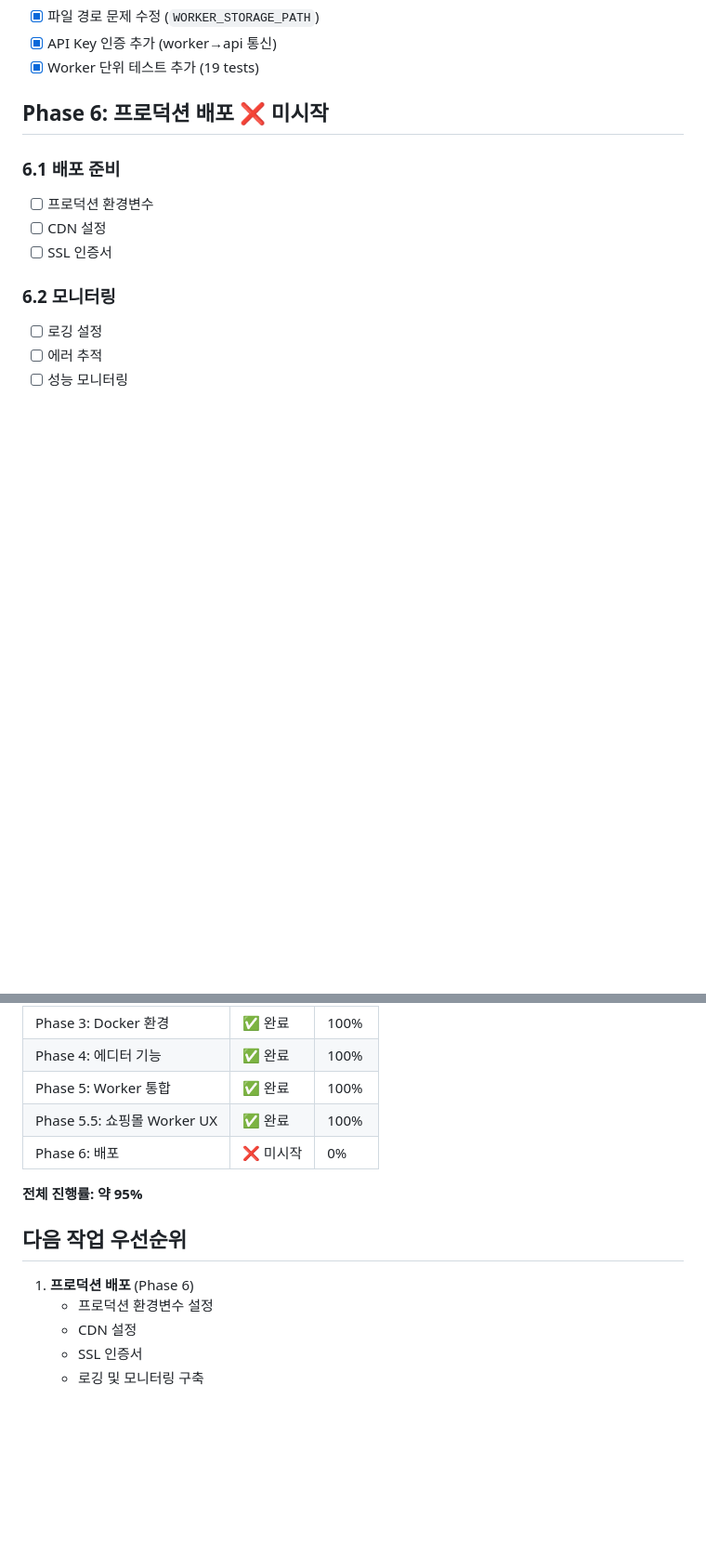
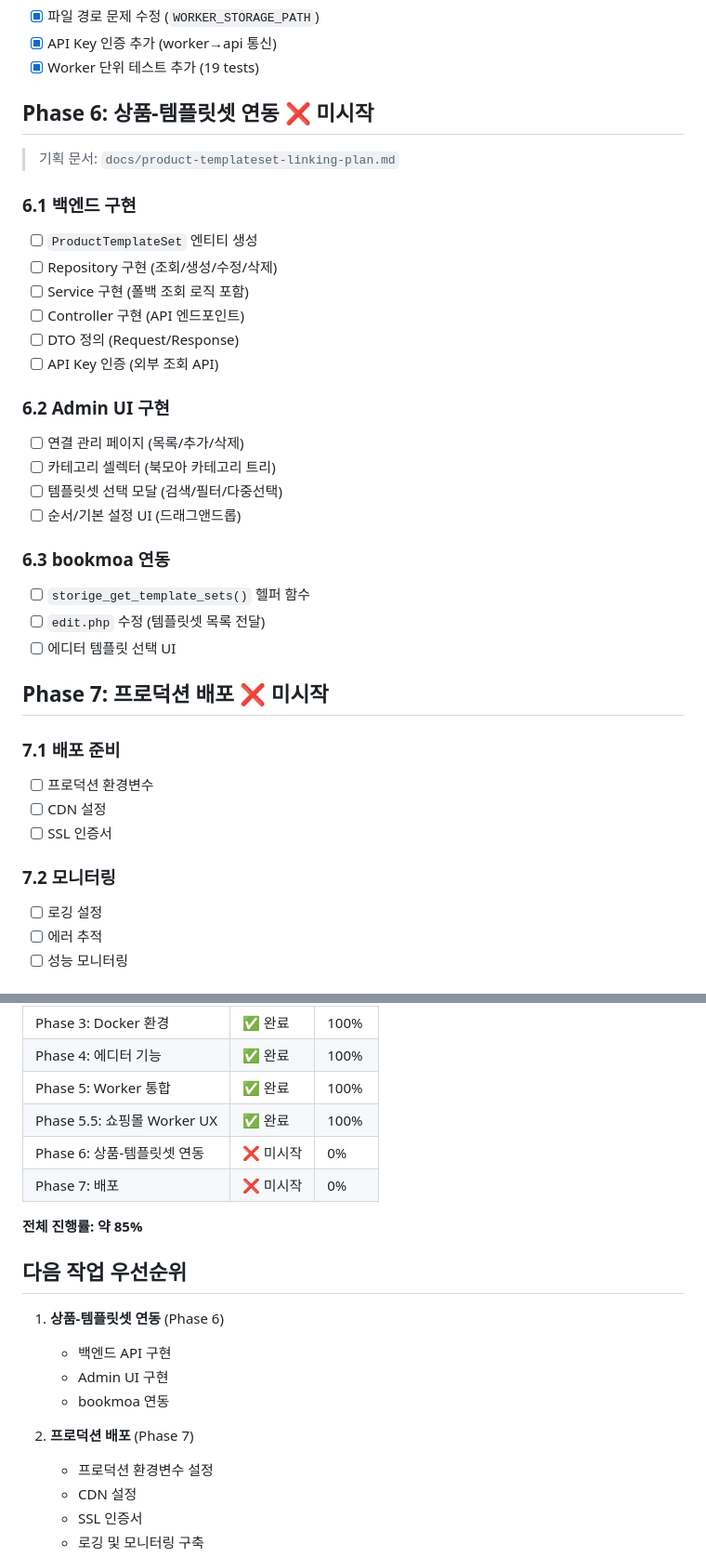
Before and after one commit to blueamethyst/storige, a Markdown page: docs/DEVELOPMENT_PLAN.md, 2 parts joined by grey strips. Shown at 93% size. Rendered like a GitHub page; blank space fills up the shorter version.

```diff
--- a/docs/DEVELOPMENT_PLAN.md
+++ b/docs/DEVELOPMENT_PLAN.md
@@ -216,14 +216,37 @@
 - [x] API Key 인증 추가 (worker→api 통신)
 - [x] Worker 단위 테스트 추가 (19 tests)
 
-## Phase 6: 프로덕션 배포 ❌ 미시작
+## Phase 6: 상품-템플릿셋 연동 ❌ 미시작
 
-### 6.1 배포 준비
+> 기획 문서: `docs/product-templateset-linking-plan.md`
+
+### 6.1 백엔드 구현
+- [ ] `ProductTemplateSet` 엔티티 생성
+- [ ] Repository 구현 (조회/생성/수정/삭제)
+- [ ] Service 구현 (폴백 조회 로직 포함)
+- [ ] Controller 구현 (API 엔드포인트)
+- [ ] DTO 정의 (Request/Response)
+- [ ] API Key 인증 (외부 조회 API)
+
+### 6.2 Admin UI 구현
+- [ ] 연결 관리 페이지 (목록/추가/삭제)
+- [ ] 카테고리 셀렉터 (북모아 카테고리 트리)
+- [ ] 템플릿셋 선택 모달 (검색/필터/다중선택)
+- [ ] 순서/기본 설정 UI (드래그앤드롭)
+
+### 6.3 bookmoa 연동
+- [ ] `storige_get_template_sets()` 헬퍼 함수
+- [ ] `edit.php` 수정 (템플릿셋 목록 전달)
+- [ ] 에디터 템플릿 선택 UI
+
+## Phase 7: 프로덕션 배포 ❌ 미시작
+
+### 7.1 배포 준비
 - [ ] 프로덕션 환경변수
 - [ ] CDN 설정
 - [ ] SSL 인증서
 
-### 6.2 모니터링
+### 7.2 모니터링
 - [ ] 로깅 설정
 - [ ] 에러 추적
 - [ ] 성능 모니터링
@@ -240,13 +263,19 @@
 | Phase 4: 에디터 기능 | ✅ 완료 | 100% |
 | Phase 5: Worker 통합 | ✅ 완료 | 100% |
 | Phase 5.5: 쇼핑몰 Worker UX | ✅ 완료 | 100% |
-| Phase 6: 배포 | ❌ 미시작 | 0% |
+| Phase 6: 상품-템플릿셋 연동 | ❌ 미시작 | 0% |
+| Phase 7: 배포 | ❌ 미시작 | 0% |
 
-**전체 진행률: 약 95%**
+**전체 진행률: 약 85%**
 
 ## 다음 작업 우선순위
 
-1. **프로덕션 배포** (Phase 6)
+1. **상품-템플릿셋 연동** (Phase 6)
+   - 백엔드 API 구현
+   - Admin UI 구현
+   - bookmoa 연동
+
+2. **프로덕션 배포** (Phase 7)
    - 프로덕션 환경변수 설정
    - CDN 설정
    - SSL 인증서
```
Also changed, not shown: docs/product-templateset-linking-plan.md (added, +362 -0 lines).
